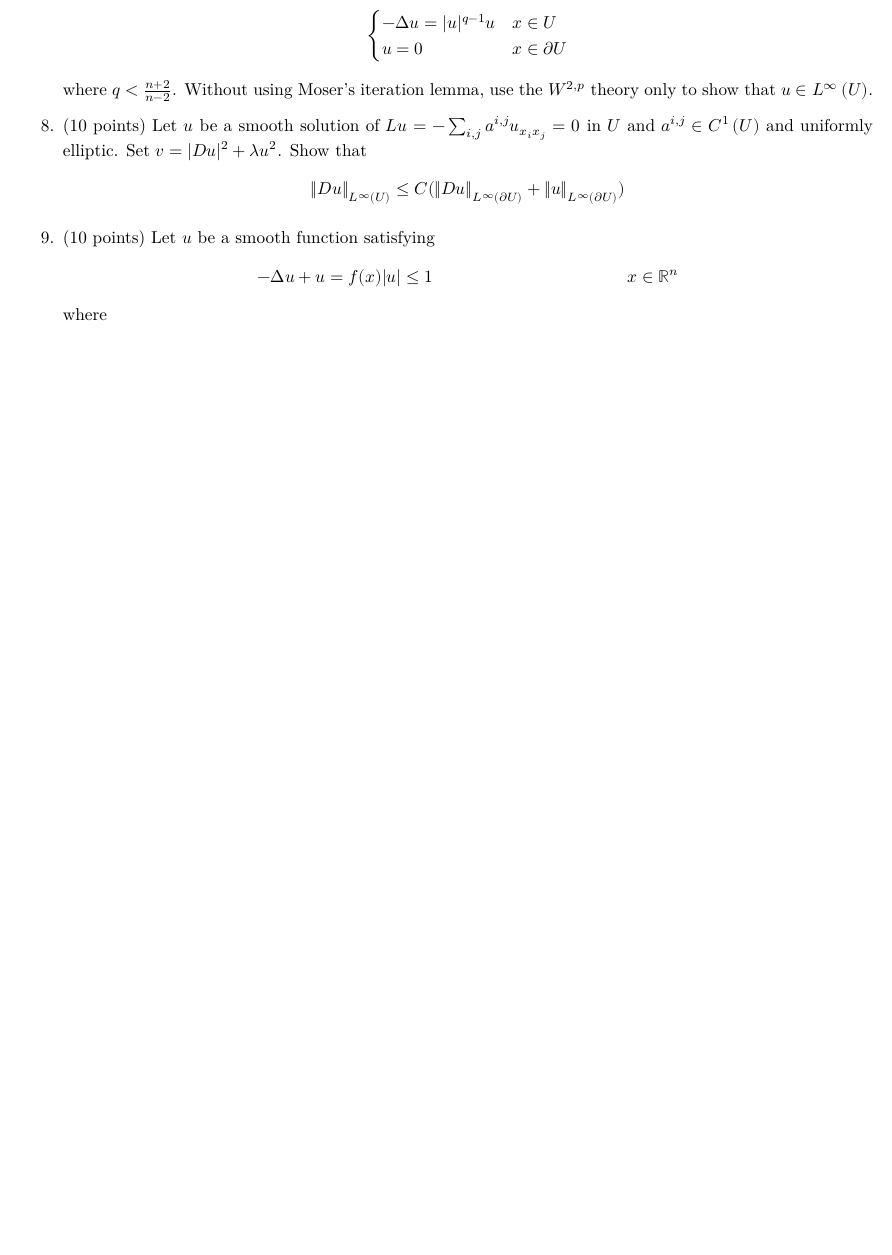
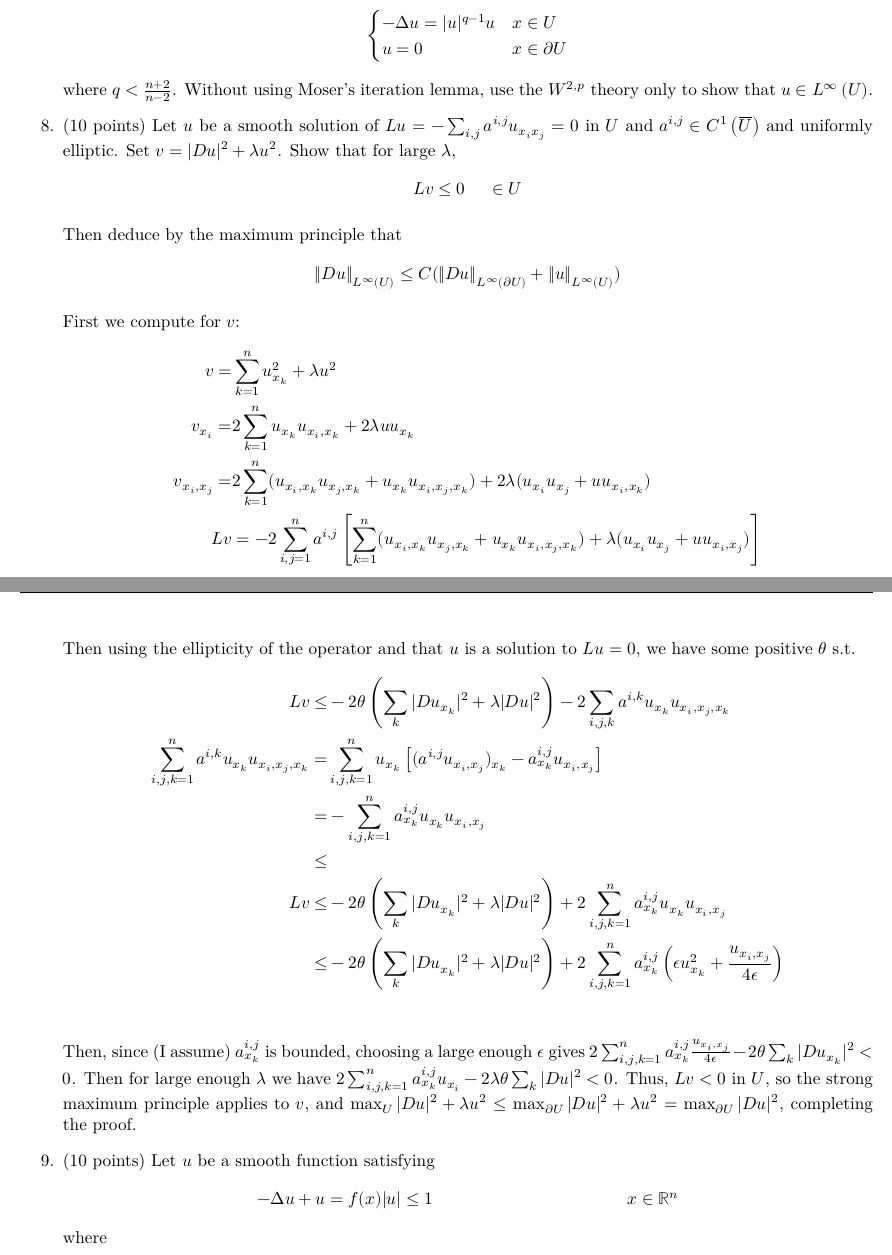
Before and after one commit to mfdeakin/pde_hw5, a LaTeX problem sheet (hw5.tex, which reads hw5-p8.tex): part of page 6 of 6 before the commit and two parts of pages 6 and 7 of 7 after it, the two joined at a grey line, cut so that both start at the same text, the shorter picture padded with empty space. Compiled offline with XeLaTeX.

Commit message:
Writeup for problem 8

```diff
--- a/hw5-p8.tex
+++ b/hw5-p8.tex
@@ -1,8 +1,43 @@
 (10 points)
 Let $u$ be a smooth solution of $L u = -\sum_{i, j} a^{i, j} u_{x_i x_j} = 0$ in $U$
-and $a^{i, j} \in \cnfuncdom{1}$ and uniformly elliptic.
+and $a^{i, j} \in \cnfunc{\overline \domain}{1}$ and uniformly elliptic.
 Set $v = |D u|^2 + \lambda u^2$.
-Show that
+Show that for large $\lambda$,
 \begin{align*}
-  \linfnormdom{\grad u} \leq C (\linfnorm{\grad u}{\bndrydom} + \linfnorm{u}{\bndrydom})
+  L v \leq 0 \hspace{5mm} \in \domain
 \end{align*}
+
+Then deduce by the maximum principle that
+\begin{align*}
+  \linfnormdom{\grad u} \leq C (\linfnorm{\grad u}{\bndrydom} + \linfnorm{u}{\domain})
+\end{align*}
+
+First we compute for $v$:
+\begin{align*}
+  v = &\sum_{k = 1}^{n} u_{x_k}^2 + \lambda u^2\\
+  v_{x_i} = &2 \sum_{k = 1}^{n} u_{x_k} u_{x_i, x_k} + 2 \lambda u u_{x_k}\\
+  v_{x_i, x_j} = &2 \sum_{k = 1}^{n} (u_{x_i, x_k} u_{x_j, x_k} + u_{x_k} u_{x_i, x_j, x_k}) + 2 \lambda (u_{x_i} u_{x_j} + u u_{x_i, x_k})\\
+  L v &= -2 \sum_{i, j = 1}^{n} a^{i, j}
+            \left[ \sum_{k = 1}^{n} (u_{x_i, x_k} u_{x_j, x_k} + u_{x_k} u_{x_i, x_j, x_k})
+                   + \lambda (u_{x_i} u_{x_j} + u u_{x_i, x_j})
+            \right]
+\end{align*}
+Then using the ellipticity of the operator and that $u$ is a solution to $L u = 0$,
+we have some positive $\theta$ s.t.
+\begin{align*}
+  L v %\leq &  some intermediate calculations here...
+      \leq &-2 \theta \left( \sum_{k} |\grad u_{x_k}|^2 + \lambda |\grad u|^2 \right) - 2 \sum_{i, j, k} a^{i, k} u_{x_k} u_{x_i, x_j, x_k}\\
+      %= &-2 \theta \left( \sum_{k} |\grad u_{x_k}|^2 + \lambda |\grad u|^2 \right) - 2 \sum_{i, j, k} a^{i, k} u_{x_k} u_{x_i, x_j, x_k}
+  \sum_{i, j, k = 1}^{n} a^{i, k} u_{x_k} u_{x_i, x_j, x_k}
+    = &\sum_{i, j, k = 1}^{n} u_{x_k} \left[ (a^{i, j} u_{x_i, x_j})_{x_k} - a^{i, j}_{x_k} u_{x_i, x_j} \right]\\
+    = &-\sum_{i, j, k = 1}^{n} a^{i, j}_{x_k} u_{x_k} u_{x_i, x_j}\\
+ \leq &\\
+  L v \leq &-2 \theta \left( \sum_{k} |\grad u_{x_k}|^2 + \lambda |\grad u|^2 \right) + 2 \sum_{i, j, k = 1}^{n} a^{i, j}_{x_k} u_{x_k} u_{x_i, x_j}\\
+  \leq &-2 \theta \left( \sum_{k} |\grad u_{x_k}|^2 + \lambda |\grad u|^2 \right) + 2 \sum_{i, j, k = 1}^{n} a^{i, j}_{x_k} \left(\epsilon u_{x_k}^2 + \frac{u_{x_i, x_j}}{4 \epsilon}\right)\\
+\end{align*}
+Then, since (I assume) $a^{i, j}_{x_k}$ is bounded, choosing a large enough $\epsilon$ gives
+$2 \sum_{i, j, k = 1}^{n} a^{i, j}_{x_k} \frac{u_{x_i, x_j}}{4 \epsilon} - 2 \theta \sum_{k} |\grad u_{x_k}|^2 < 0$.
+Then for large enough $\lambda$ we have $2 \sum_{i, j, k = 1}^{n} a^{i, j}_{x_k} u_{x_i} - 2 \lambda \theta \sum_{k} |\grad u|^2 < 0$.
+Thus, $L v < 0$ in $\domain$, so the strong maximum principle applies to $v$,
+and $\max_{\domain} |\grad u|^2 + \lambda u^2 \leq \max_{\bndrydom} |\grad u|^2 + \lambda u^2 = \max_{\bndrydom} |\grad u|^2$,
+completing the proof.
```
